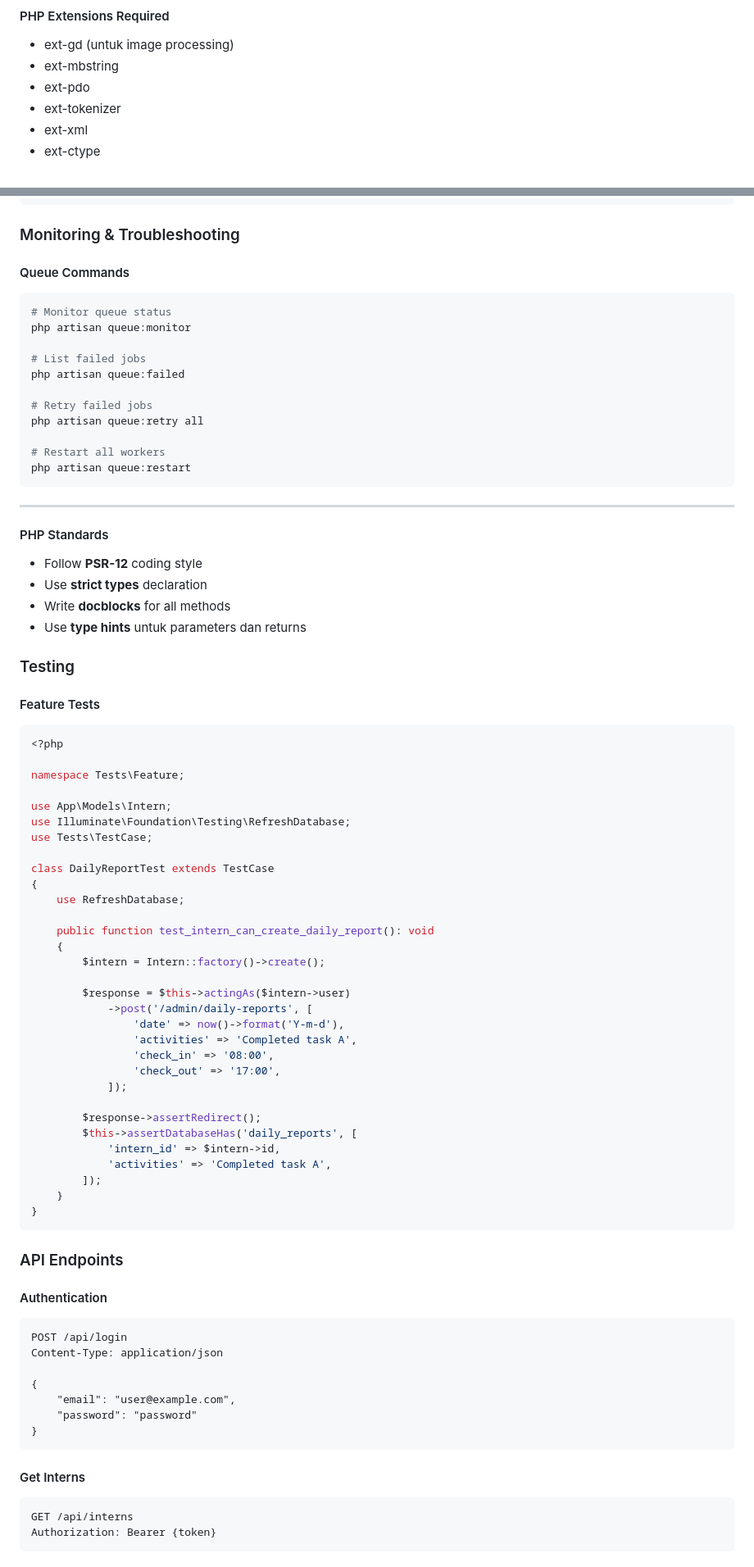
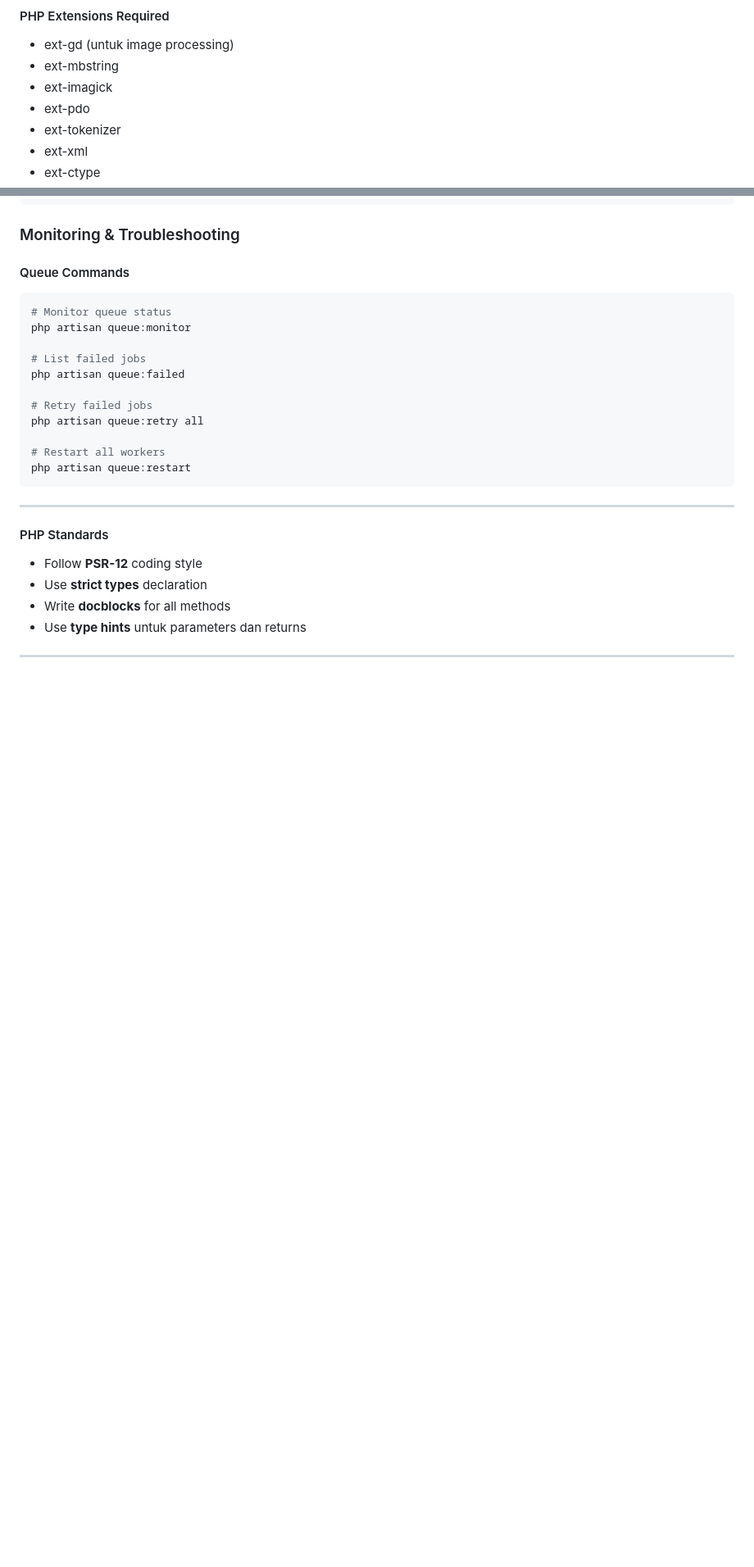
Before and after one commit to AdityaAWP/systemallinone-tvku, a Markdown page: README.md, 2 parts joined by grey strips. Shown: that part at 82% size. Rendered like a GitHub page; blank space fills up the shorter version.

Commit message:
feat: Add ext-imagick to PHP extensions requirements and remove outdated testing and API endpoint sections from README.md

````diff
--- a/README.md
+++ b/README.md
@@ -154,6 +154,7 @@ Akses aplikasi di `http://localhost:8000/admin`
 #### PHP Extensions Required
 - ext-gd (untuk image processing)
 - ext-mbstring
+- ext-imagick
 - ext-pdo
 - ext-tokenizer
 - ext-xml
@@ -772,59 +770,3 @@ php artisan queue:restart
 - Write **docblocks** for all methods
 - Use **type hints** untuk parameters dan returns
 
-### Testing
-
-#### Feature Tests
-```php
-<?php
-
-namespace Tests\Feature;
-
-use App\Models\Intern;
-use Illuminate\Foundation\Testing\RefreshDatabase;
-use Tests\TestCase;
-
-class DailyReportTest extends TestCase
-{
-    use RefreshDatabase;
-
-    public function test_intern_can_create_daily_report(): void
-    {
-        $intern = Intern::factory()->create();
-
-        $response = $this->actingAs($intern->user)
-            ->post('/admin/daily-reports', [
-                'date' => now()->format('Y-m-d'),
-                'activities' => 'Completed task A',
-                'check_in' => '08:00',
-                'check_out' => '17:00',
-            ]);
-
-        $response->assertRedirect();
-        $this->assertDatabaseHas('daily_reports', [
-            'intern_id' => $intern->id,
-            'activities' => 'Completed task A',
-        ]);
-    }
-}
-```
-
-### API Endpoints
-
-#### Authentication
-```http
-POST /api/login
-Content-Type: application/json
-
-{
-    "email": "user@example.com",
-    "password": "password"
-}
-```
-
-#### Get Interns
-```http
-GET /api/interns
-Authorization: Bearer {token}
-```
-
````
Also changed, not shown: other parts of README.md (+0 -18 lines).
